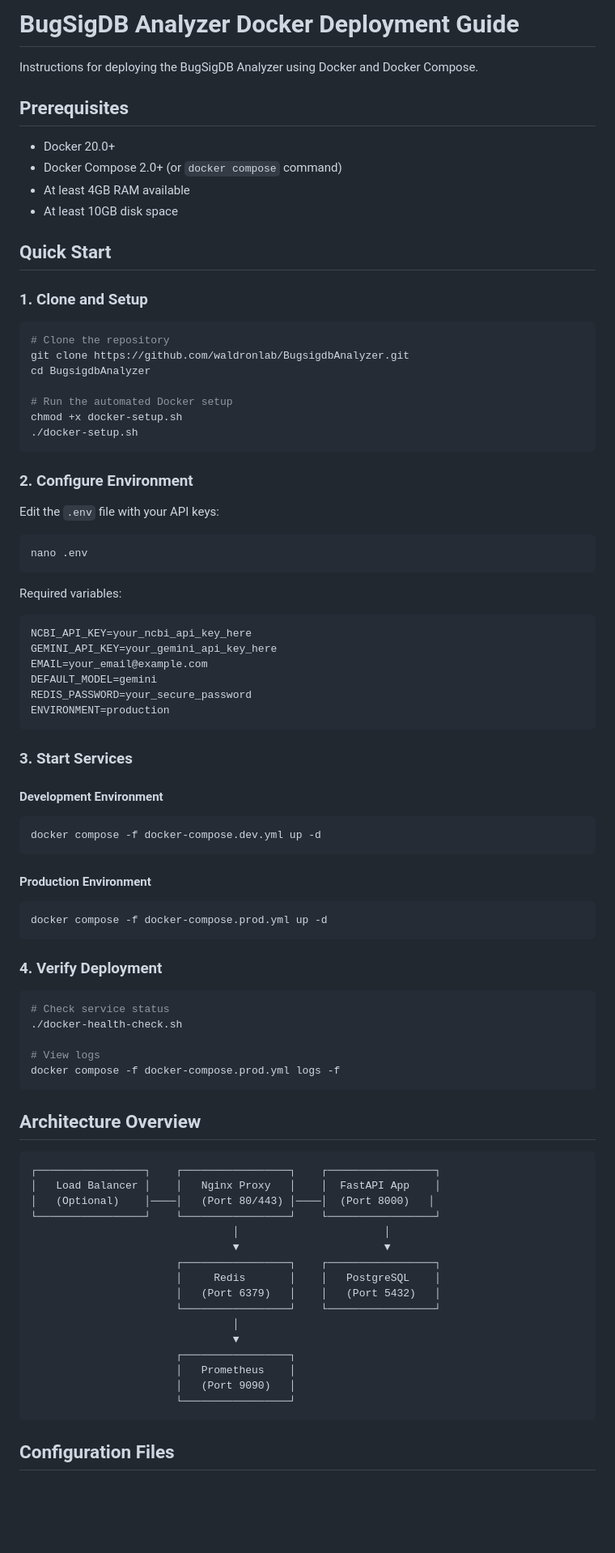
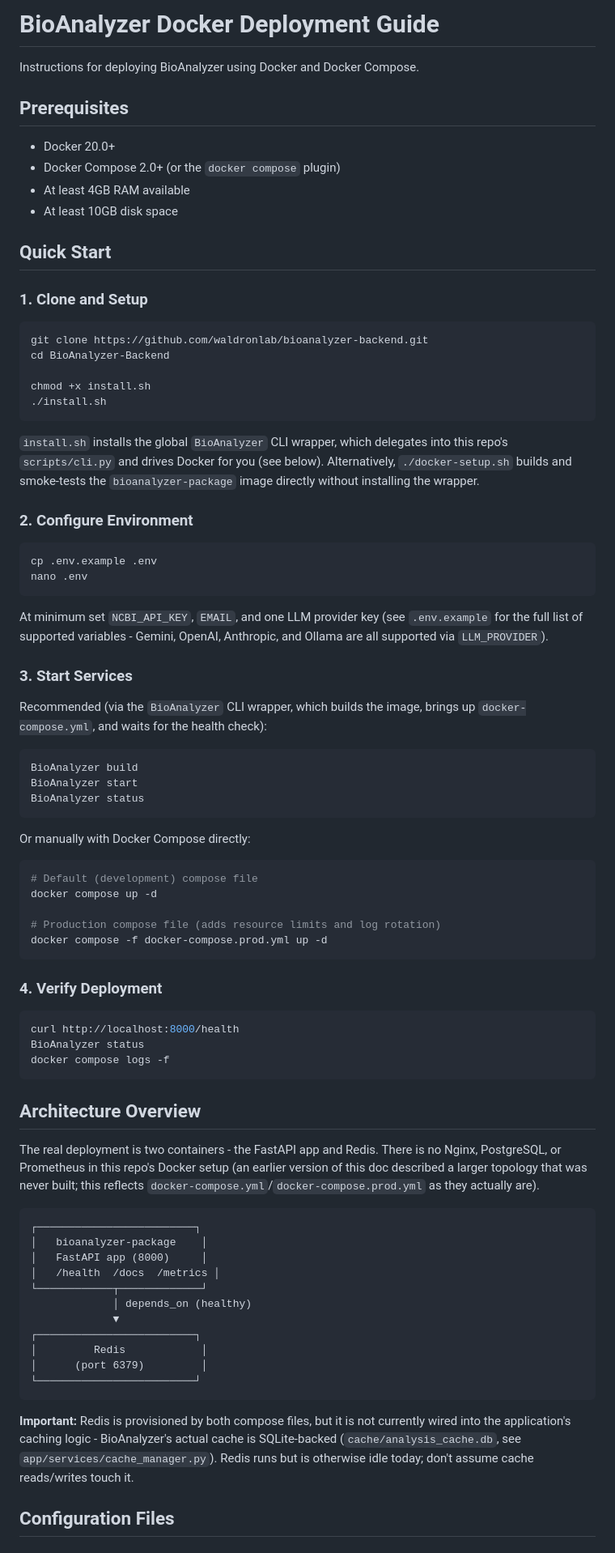
Before and after one commit to waldronlab/bioanalyzer-backend, a Markdown page: docs/DOCKER_DEPLOYMENT.md, the part around one of its changes. Shown at 81% size. Drawn GitHub-style; blank space fills up the shorter version.

````diff
--- a/docs/DOCKER_DEPLOYMENT.md
+++ b/docs/DOCKER_DEPLOYMENT.md
@@ -1,11 +1,11 @@
-# BugSigDB Analyzer Docker Deployment Guide
+# BioAnalyzer Docker Deployment Guide
 
-Instructions for deploying the BugSigDB Analyzer using Docker and Docker Compose.
+Instructions for deploying BioAnalyzer using Docker and Docker Compose.
 
 ## Prerequisites
 
 - Docker 20.0+
-- Docker Compose 2.0+ (or `docker compose` command)
+- Docker Compose 2.0+ (or the `docker compose` plugin)
 - At least 4GB RAM available
 - At least 10GB disk space
 
@@ -14,75 +14,85 @@ Instructions for deploying the BugSigDB Analyzer using Docker and Docker Compose
 ### 1. Clone and Setup
 
 ```bash
-# Clone the repository
-git clone https://github.com/waldronlab/BugsigdbAnalyzer.git
-cd BugsigdbAnalyzer
+git clone https://github.com/waldronlab/bioanalyzer-backend.git
+cd BioAnalyzer-Backend
 
-# Run the automated Docker setup
-chmod +x docker-setup.sh
-./docker-setup.sh
+chmod +x install.sh
+./install.sh
 ```
+
+`install.sh` installs the global `BioAnalyzer` CLI wrapper, which delegates
+into this repo's `scripts/cli.py` and drives Docker for you (see below).
+Alternatively, `./docker-setup.sh` builds and smoke-tests the
+`bioanalyzer-package` image directly without installing the wrapper.
 
 ### 2. Configure Environment
 
-Edit the `.env` file with your API keys:
-
 ```bash
+cp .env.example .env
 nano .env
 ```
 
-Required variables:
-```env
-NCBI_API_KEY=your_ncbi_api_key_here
-GEMINI_API_KEY=your_gemini_api_key_here
-EMAIL=your_email@example.com
-DEFAULT_MODEL=gemini
-REDIS_PASSWORD=your_secure_password
-ENVIRONMENT=production
-```
+At minimum set `NCBI_API_KEY`, `EMAIL`, and one LLM provider key (see
+`.env.example` for the full list of supported variables - Gemini, OpenAI,
+Anthropic, and Ollama are all supported via `LLM_PROVIDER`).
 
 ### 3. Start Services
 
-#### Development Environment
+Recommended (via the `BioAnalyzer` CLI wrapper, which builds the image,
+brings up `docker-compose.yml`, and waits for the health check):
+
 ```bash
-docker compose -f docker-compose.dev.yml up -d
+BioAnalyzer build
+BioAnalyzer start
+BioAnalyzer status
 ```
 
-#### Production Environment
+Or manually with Docker Compose directly:
+
 ```bash
+# Default (development) compose file
+docker compose up -d
+
+# Production compose file (adds resource limits and log rotation)
 docker compose -f docker-compose.prod.yml up -d
 ```
 
 ### 4. Verify Deployment
 
 ```bash
-# Check service status
-./docker-health-check.sh
-
-# View logs
-docker compose -f docker-compose.prod.yml logs -f
+curl http://localhost:8000/health
+BioAnalyzer status
+docker compose logs -f
 ```
 
 ## Architecture Overview
 
+The real deployment is two containers - the FastAPI app and Redis. There is
+no Nginx, PostgreSQL, or Prometheus in this repo's Docker setup (an earlier
+version of this doc described a larger topology that was never built; this
+reflects `docker-compose.yml`/`docker-compose.prod.yml` as they actually
+are).
+
 ```
-┌─────────────────┐    ┌─────────────────┐    ┌─────────────────┐
-│   Load Balancer │    │   Nginx Proxy   │    │  FastAPI App    │
-│   (Optional)    │────│   (Port 80/443) │────│  (Port 8000)   │
-└─────────────────┘    └─────────────────┘    └─────────────────┘
-                                │                       │
-                                ▼                       ▼
-                       ┌─────────────────┐    ┌─────────────────┐
-                       │     Redis       │    │   PostgreSQL    │
-                       │   (Port 6379)   │    │   (Port 5432)   │
-                       └─────────────────┘    └─────────────────┘
-                                │
-                                ▼
-                       ┌─────────────────┐
-                       │   Prometheus    │
-                       │   (Port 9090)   │
-                       └─────────────────┘
+┌─────────────────────────┐
+│   bioanalyzer-package    │
+│   FastAPI app (8000)     │
+│   /health  /docs  /metrics │
+└────────────┬─────────────┘
+             │ depends_on (healthy)
+             ▼
+┌─────────────────────────┐
+│         Redis            │
+│      (port 6379)         │
+└─────────────────────────┘
 ```
+
+**Important:** Redis is provisioned by both compose files, but it is not
+currently wired into the application's caching logic - BioAnalyzer's actual
+cache is SQLite-backed (`cache/analysis_cache.db`, see
+`app/services/cache_manager.py`). Redis runs but is otherwise idle today;
+don't assume cache reads/writes touch it.
 
 ## Configuration Files
 
````
Also changed, not shown: other parts of docs/DOCKER_DEPLOYMENT.md (+103 -221 lines).
